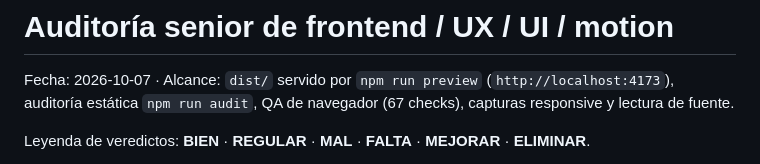
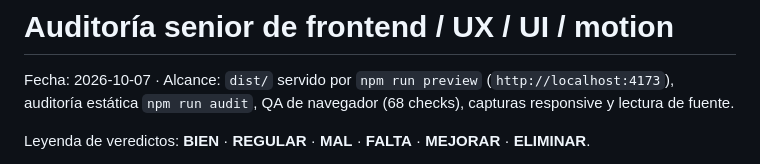
Before and after one commit to Laurette0205/9-de-octubre, a Markdown page: docs/UX-AUDIT.md, the part around the change. Drawn GitHub-style.

```diff
--- a/docs/UX-AUDIT.md
+++ b/docs/UX-AUDIT.md
@@ -1,7 +1,7 @@
 # Auditoría senior de frontend / UX / UI / motion
 
 Fecha: 2026-10-07 · Alcance: `dist/` servido por `npm run preview` (`http://localhost:4173`),
-auditoría estática `npm run audit`, QA de navegador (67 checks), capturas responsive y lectura de fuente.
+auditoría estática `npm run audit`, QA de navegador (68 checks), capturas responsive y lectura de fuente.
 
 Leyenda de veredictos: **BIEN** · **REGULAR** · **MAL** · **FALTA** · **MEJORAR** · **ELIMINAR**.
 
```
Also changed, not shown: README.md (+7 -15 lines), docs/AUDIT.md (+4 -5 lines).
